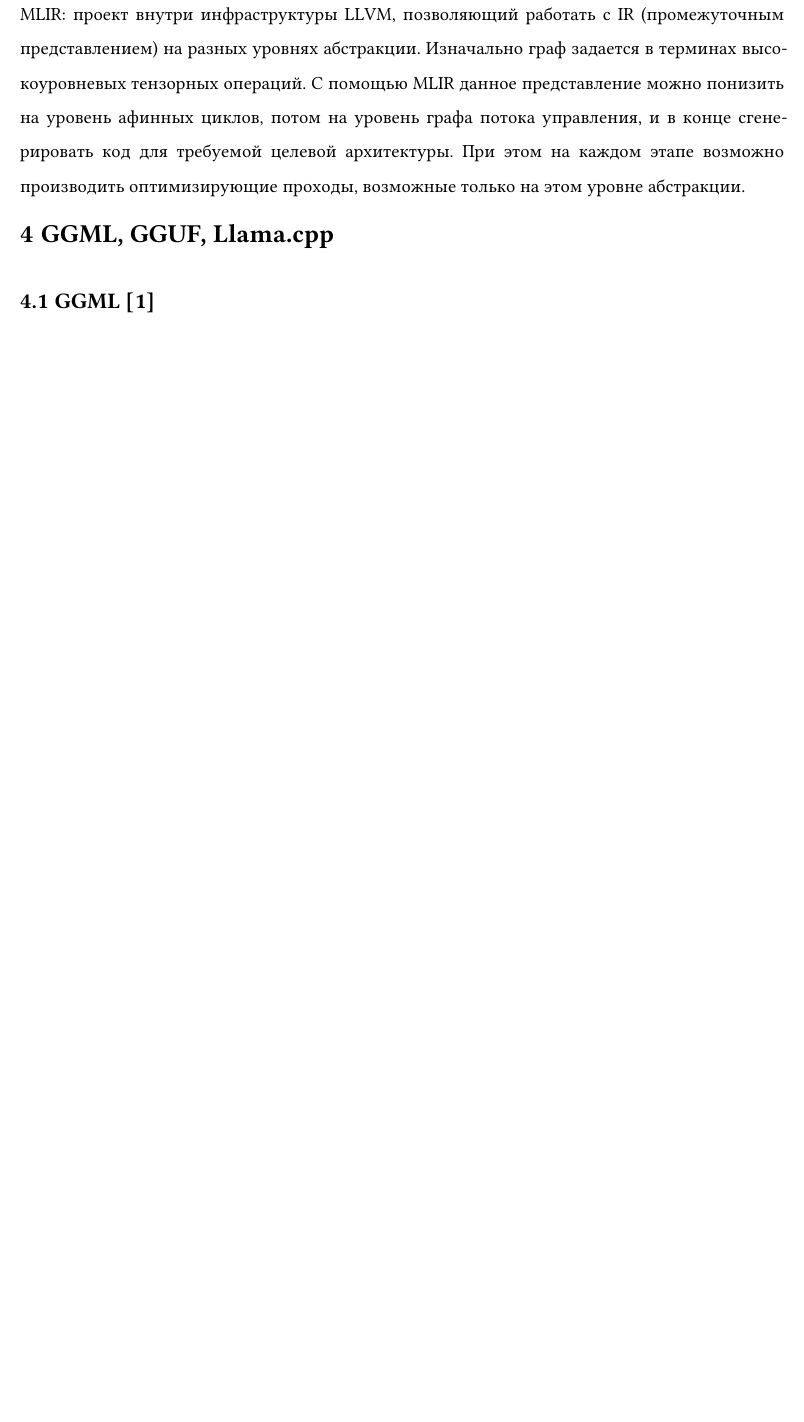
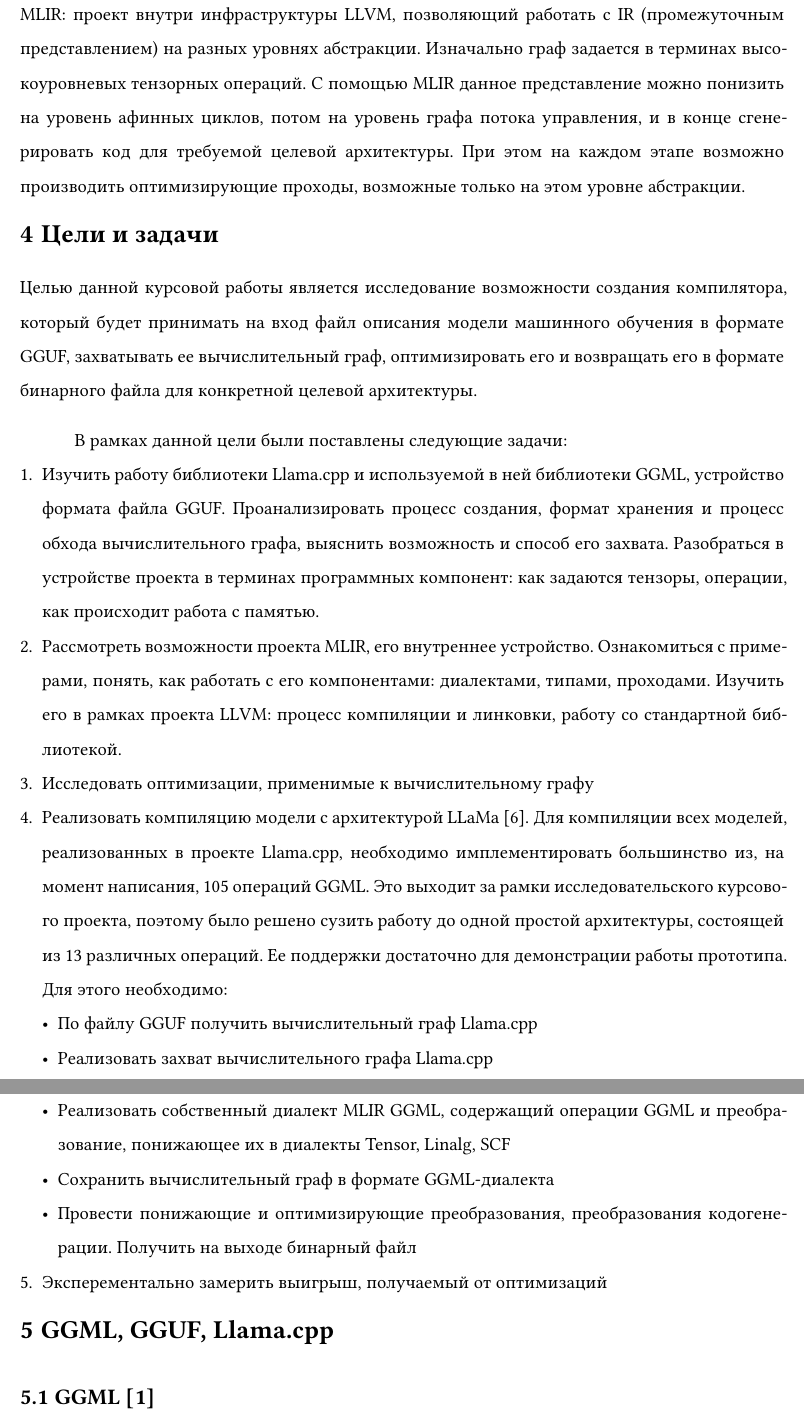
Before and after one commit to didedoshka/llama.cpp-to-MLIR, a Typst document (paper/main.typ): part of page 5 of 18 before the commit and two parts of pages 5 and 6 of 19 after it, the two joined at a grey line, cut so that both start at the same text, the shorter picture padded with empty space. Compiled offline with Typst 0.15; a missing font is replaced by an installed copy or a similar font.

Commit message:
paper: add goals and tasks

```diff
--- a/paper/main.typ
+++ b/paper/main.typ
@@ -29,6 +29,21 @@
 Таким образом в рамках данной курсовой работы был реализован прототип такого компилятора. На вход он принимает модель в формате gguf, а на выходе получается бинарный файл, оптимизированный под конкретную целевую архитектуру. База такого компилятора --- MLIR: проект внутри инфраструктуры LLVM, позволяющий работать с IR (промежуточным представлением) на разных уровнях абстракции. Изначально граф задается в терминах высокоуровневых тензорных операций. С помощью MLIR данное представление можно понизить на уровень афинных циклов, потом на уровень графа потока управления, и в конце сгенерировать код для требуемой целевой архитектуры. При этом на каждом этапе возможно производить оптимизирующие проходы, возможные только на этом уровне абстракции.
 
 // TODO: описать структуру текста курсовой работы
+
+= Цели и задачи
+Целью данной курсовой работы является исследование возможности создания компилятора, который будет принимать на вход файл описания модели машинного обучения в формате GGUF, захватывать ее вычислительный граф, оптимизировать его и возвращать его в формате бинарного файла для конкретной целевой архитектуры.
+
+В рамках данной цели были поставлены следующие задачи:
+1. Изучить работу библиотеки Llama.cpp и используемой в ней библиотеки GGML, устройство формата файла GGUF. Проанализировать процесс создания, формат хранения и процесс обхода вычислительного графа, выяснить возможность и способ его захвата. Разобраться в устройстве проекта в терминах программных компонент: как задаются тензоры, операции, как происходит работа с памятью.
+2. Рассмотреть возможности проекта MLIR, его внутреннее устройство. Ознакомиться с примерами, понять, как работать с его компонентами: диалектами, типами, проходами. Изучить его в рамках проекта LLVM: процесс компиляции и линковки, работу со стандартной библиотекой.
+3. Исследовать оптимизации, применимые к вычислительному графу
+4. Реализовать компиляцию модели с архитектурой LLaMa @llama. Для компиляции всех моделей, реализованных в проекте Llama.cpp, необходимо имплементировать большинство из, на момент написания, 105 операций GGML. Это выходит за рамки исследовательского курсового проекта, поэтому было решено сузить работу до одной простой архитектуры, состоящей из 13 различных операций. Ее поддержки достаточно для демонстрации работы прототипа. Для этого необходимо:
+  - По файлу GGUF получить вычислительный граф Llama.cpp
+  - Реализовать захват вычислительного графа Llama.cpp
+  - Реализовать собственный диалект MLIR GGML, содержащий операции GGML и преобразование, понижающее их в диалекты Tensor, Linalg, SCF
+  - Сохранить вычислительный граф в формате GGML-диалекта
+  - Провести понижающие и оптимизирующие преобразования, преобразования кодогенерации. Получить на выходе бинарный файл
+5. Эксперементально замерить выигрыш, получаемый от оптимизаций
 
 = GGML, GGUF, Llama.cpp
 
```
Also changed, not shown: paper/bibliography.bib (+11 -0 lines).
